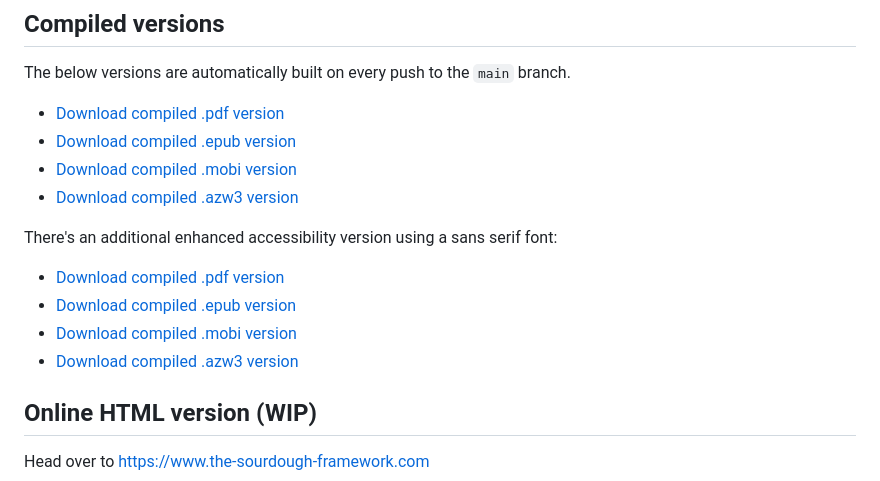
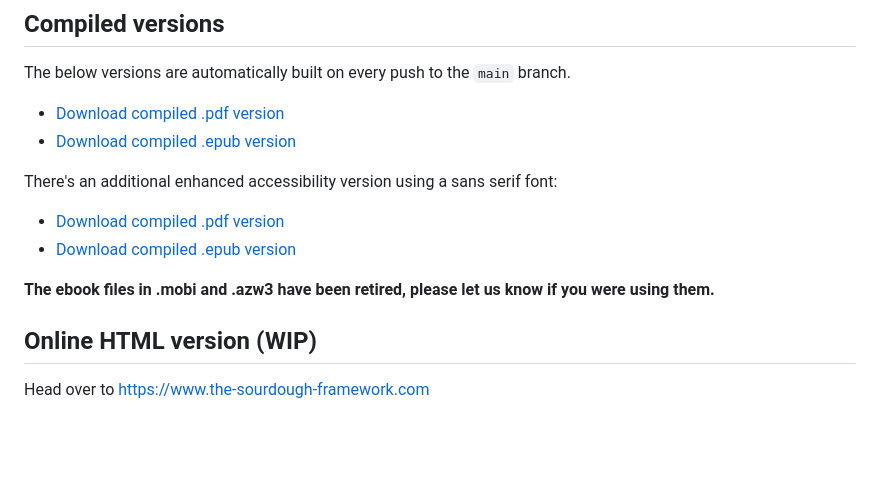
Before and after one commit to hendricius/the-sourdough-framework, a Markdown page: README.md, the part around the change. GitHub-like rendering; blank space fills up the shorter version.

Commit message:
Warn about deprecation of .mobi and .azw3 files.

```diff
--- a/README.md
+++ b/README.md
@@ -71,15 +71,14 @@ The below versions are automatically built on every push to the `main` branch.
 
 * [Download compiled .pdf version](https://www.the-bread-code.io/book.pdf)
 * [Download compiled .epub version](https://www.the-bread-code.io/book.epub)
-* [Download compiled .mobi version](https://www.the-bread-code.io/book.mobi)
-* [Download compiled .azw3 version](https://www.the-bread-code.io/book.azw3)
 
 There's an additional enhanced accessibility version using a sans serif font:
 
 * [Download compiled .pdf version](https://www.the-bread-code.io/book-sans-serif.pdf)
 * [Download compiled .epub version](https://www.the-bread-code.io/book-sans-serif.epub)
-* [Download compiled .mobi version](https://www.the-bread-code.io/book-sans-serif.mobi)
-* [Download compiled .azw3 version](https://www.the-bread-code.io/book-sans-serif.azw3)
+
+**The ebook files in .mobi and .azw3 have been retired, please let us know if
+you were using them.**
 
 ## Online HTML version (WIP)
 
```
